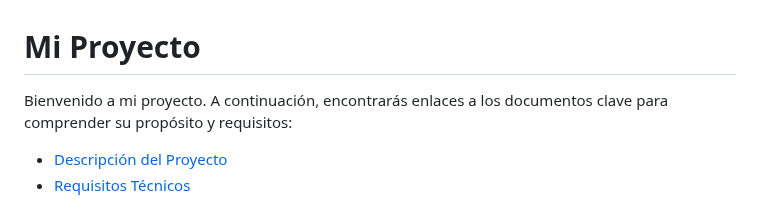
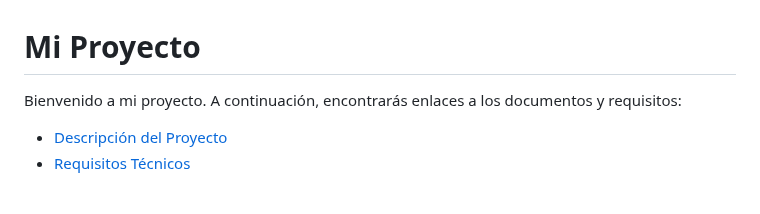
Before and after one commit to dmontes901/TapatApp, a Markdown page: README.md, the part around the change. GitHub-like rendering.

```diff
--- a/README.md
+++ b/README.md
@@ -1,6 +1,6 @@
 # Mi Proyecto
 
-Bienvenido a mi proyecto. A continuación, encontrarás enlaces a los documentos clave para comprender su propósito y requisitos:
+Bienvenido a mi proyecto. A continuación, encontrarás enlaces a los documentos y requisitos:
 
 - [Descripción del Proyecto](descripcion.md)
 - [Requisitos Técnicos](requisitos.md)
```
